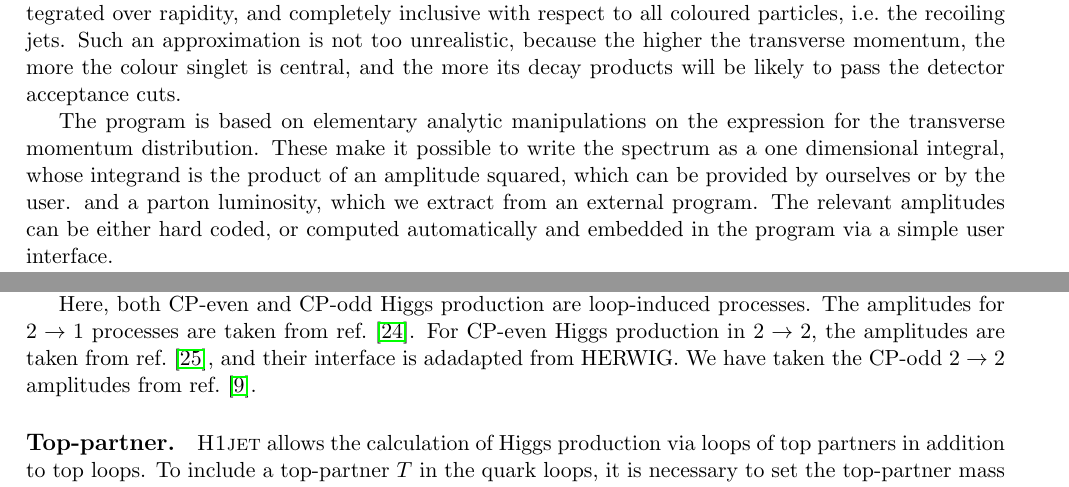
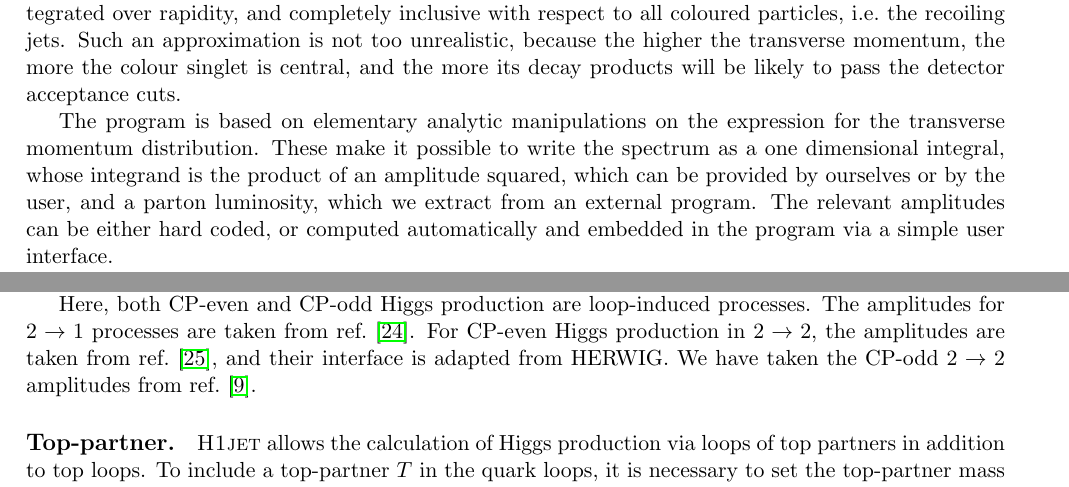
Before and after one commit to alexander-lind/H1jet, a LaTeX document (tex/h1jet.tex): two parts of pages 2 and 8 of 25, joined at a grey line, cut so that both start at the same text. Compiled offline with pdfLaTeX.

Commit message:
Small changes to manual

```diff
--- a/tex/h1jet.tex
+++ b/tex/h1jet.tex
@@ -138,7 +138,7 @@ cuts.
 The program is based on elementary analytic manipulations on the expression
 for the transverse momentum distribution. These make it possible to
 write the spectrum as a one dimensional integral, whose integrand is
-the product of an amplitude squared, which can be provided by ourselves or by the user. and a parton luminosity, which we extract from an external
+the product of an amplitude squared, which can be provided by ourselves or by the user, and a parton luminosity, which we extract from an external
 program. The relevant amplitudes can be
 either hard coded, or computed automatically and embedded in the program
 via a simple user interface.
@@ -464,7 +464,7 @@ where the implementation in \textsc{H1jet} uses by default $\tilde{\kappa}_t = 1
 Here, both CP-even and CP-odd Higgs production are loop-induced
 processes. The amplitudes for $2\to 1$ processes are taken
 from ref.~\cite{Spira:1995rr}. For CP-even Higgs production in $2\to 2$,
-the amplitudes are taken from ref.~\cite{Baur:1989cm}, and their interface is adadapted from HERWIG. We have
+the amplitudes are taken from ref.~\cite{Baur:1989cm}, and their interface is adapted from HERWIG. We have
 taken the CP-odd $2\to 2$ amplitudes from ref.~\cite{Grojean:2013nya}.
 
 \paragraph{Top-partner.} \textsc{H1jet} allows the calculation of
```
